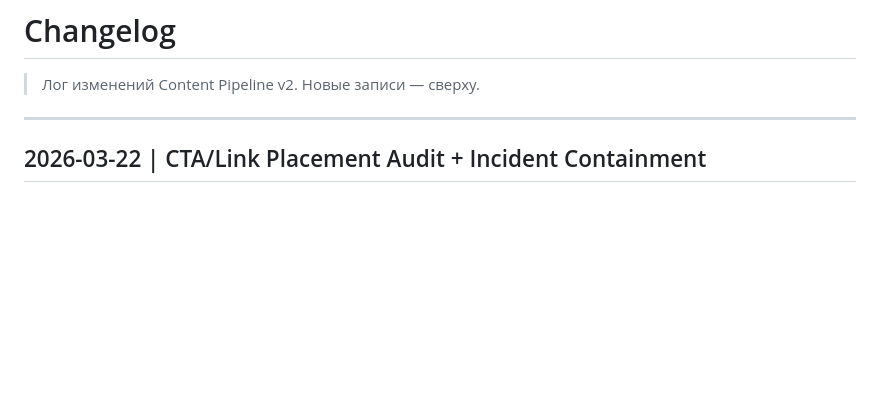
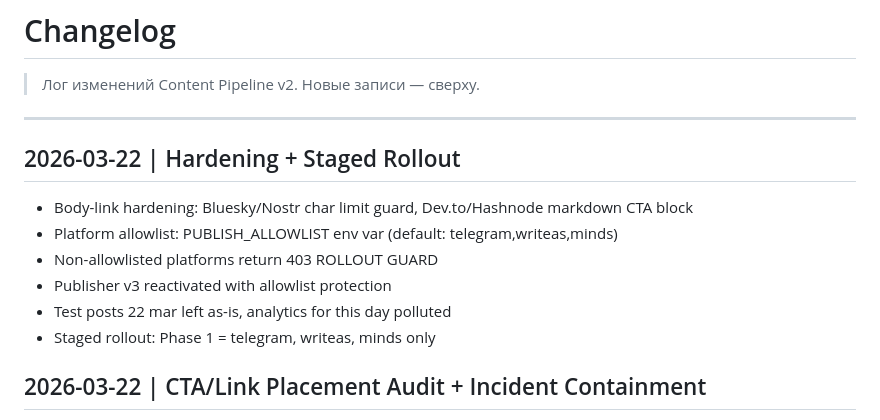
Before and after one commit to TimmyZinin/content-pipeline, a Markdown page: docs/Changelog.md, the part around the change. Drawn GitHub-style; blank space fills up the shorter version.

Commit message:
feat: hardening + staged rollout with platform allowlist
- Bluesky/Nostr: char limit guard (skip URL if text+URL > limit)
- Dev.to/Hashnode: markdown CTA block instead of bare URL append
- PUBLISH_ALLOWLIST: env var, default telegram,writeas,minds
- Non-allowed platforms get 403 ROLLOUT GUARD
- Publisher v3 reactivated with protection
- Staged rollout Phase 1: telegram, writeas, minds

Co-Authored-By: Claude Opus 4.6 (1M context) <noreply@anthropic.com>

```diff
--- a/docs/Changelog.md
+++ b/docs/Changelog.md
@@ -3,6 +3,14 @@
 > Лог изменений Content Pipeline v2. Новые записи — сверху.
 
 ---
+
+## 2026-03-22 | Hardening + Staged Rollout
+- Body-link hardening: Bluesky/Nostr char limit guard, Dev.to/Hashnode markdown CTA block
+- Platform allowlist: PUBLISH_ALLOWLIST env var (default: telegram,writeas,minds)
+- Non-allowlisted platforms return 403 ROLLOUT GUARD
+- Publisher v3 reactivated with allowlist protection
+- Test posts 22 mar left as-is, analytics for this day polluted
+- Staged rollout: Phase 1 = telegram, writeas, minds only
 
 ## 2026-03-22 | CTA/Link Placement Audit + Incident Containment
 - /test-publish DISABLED (HTTP 403) — was publishing to real accounts
```
